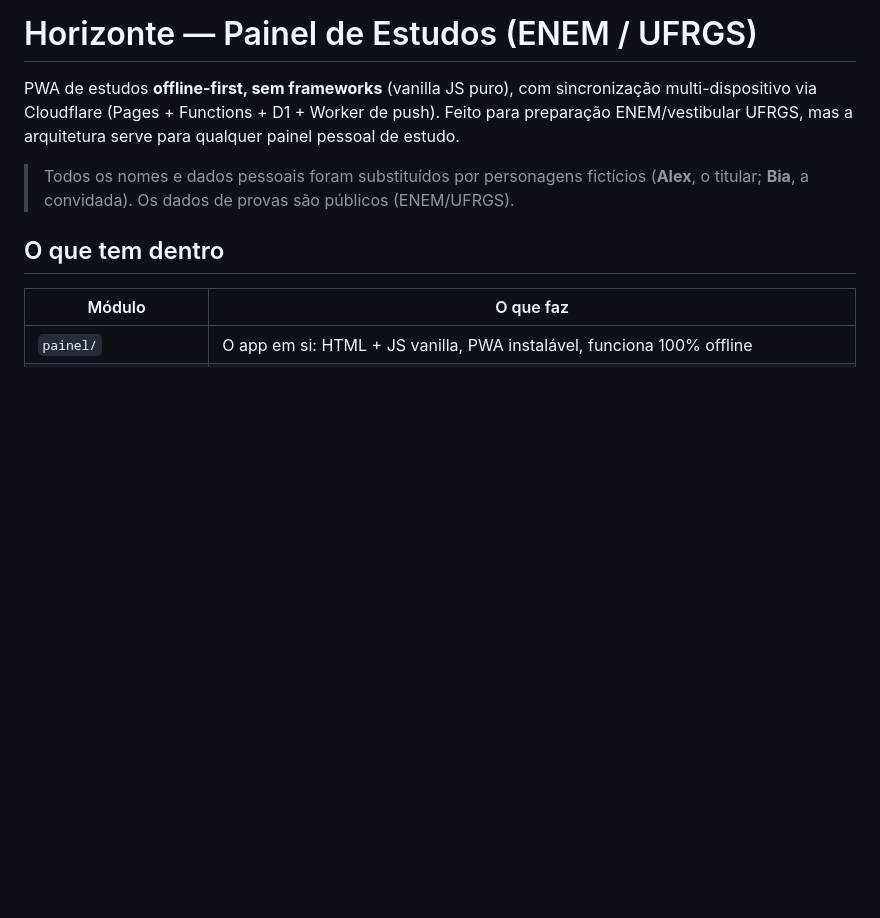
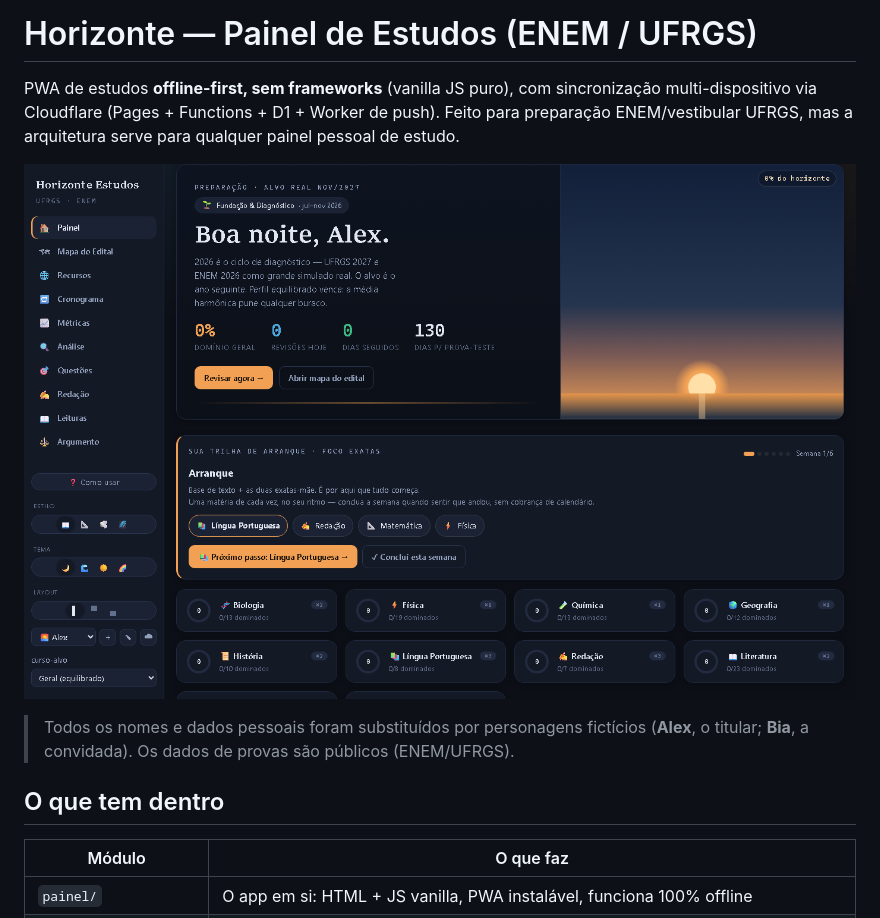
Before and after one commit to LucasCerattoRS/horizonte-estudos, a Markdown page: README.md, the part around the change. Drawn GitHub-style; pictures changed too: docs/screenshot.png (added); blank space fills up the shorter version.

Commit message:
docs: screenshot do painel no README

```diff
--- a/README.md
+++ b/README.md
@@ -4,6 +4,8 @@ PWA de estudos **offline-first, sem frameworks** (vanilla JS puro), com sincroni
 multi-dispositivo via Cloudflare (Pages + Functions + D1 + Worker de push).
 Feito para preparação ENEM/vestibular UFRGS, mas a arquitetura serve para qualquer
 painel pessoal de estudo.
+
+![Painel Horizonte — dashboard com trilha de arranque, métricas e mapa de domínio por disciplina](docs/screenshot.png)
 
 > Todos os nomes e dados pessoais foram substituídos por personagens fictícios
 > (**Alex**, o titular; **Bia**, a convidada). Os dados de provas são públicos (ENEM/UFRGS).
```
